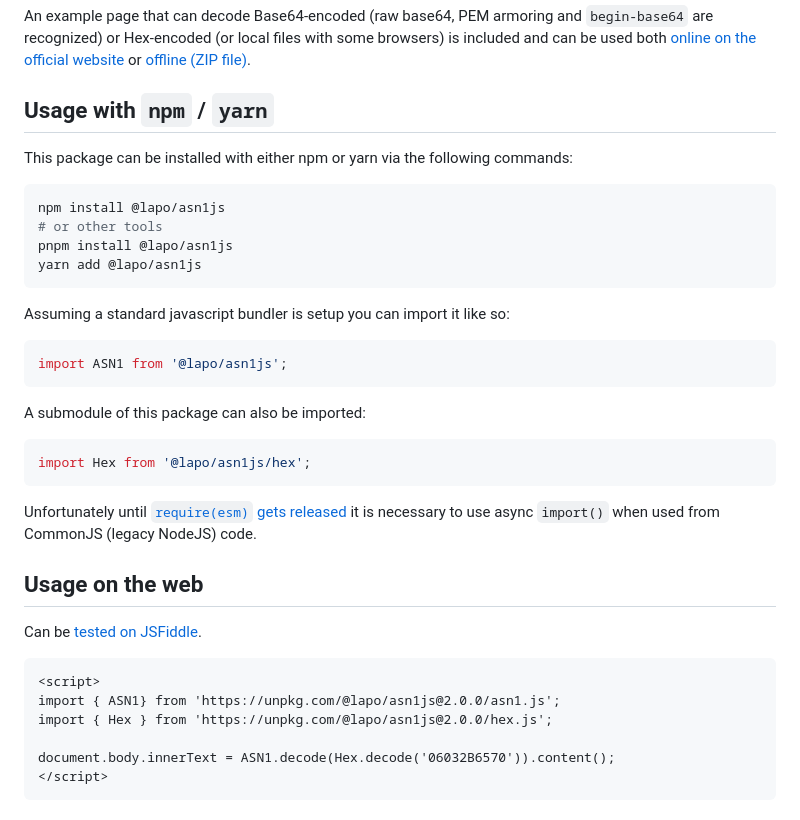
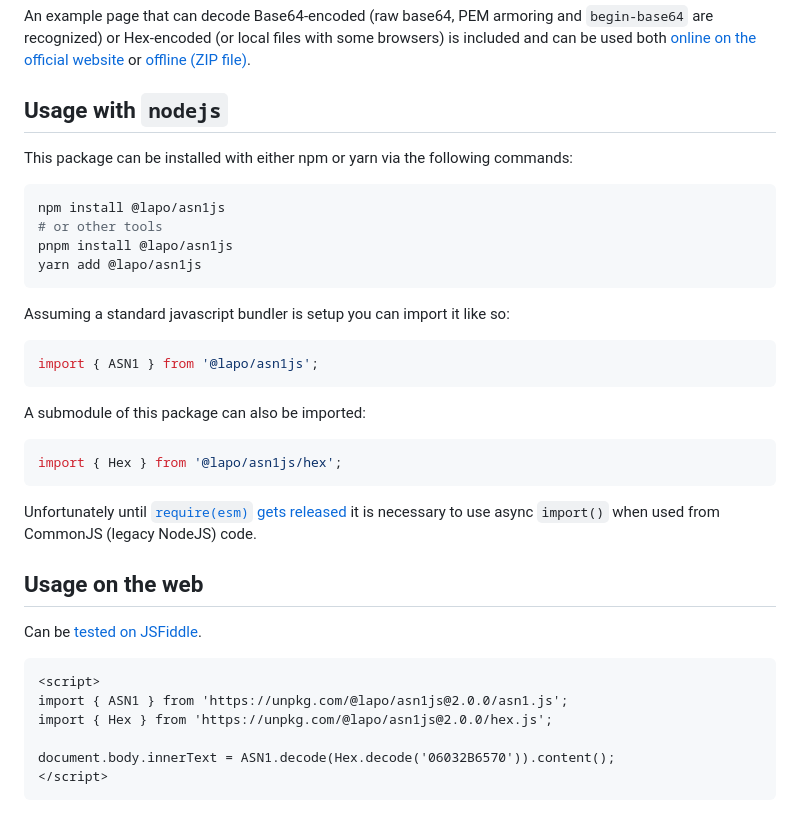
Before and after one commit to lapo-luchini/asn1js, a Markdown page: README.md, the part around the change. GitHub-like rendering.

Commit message:
Fix nodejs example usage.

````diff
--- a/README.md
+++ b/README.md
@@ -5,8 +5,8 @@ asn1js is a JavaScript generic ASN.1 parser/decoder that can decode any valid AS
 
 An example page that can decode Base64-encoded (raw base64, PEM armoring and `begin-base64` are recognized) or Hex-encoded (or local files with some browsers) is included and can be used both [online on the official website](https://lapo.it/asn1js/) or [offline (ZIP file)](https://lapo.it/asn1js/asn1js.zip).
 
-Usage with `npm` / `yarn`
--------------------------
+Usage with `nodejs`
+-------------------
 
 This package can be installed with either npm or yarn via the following commands:
 
@@ -20,13 +20,13 @@ yarn add @lapo/asn1js
 Assuming a standard javascript bundler is setup you can import it like so:
 
 ```js
-import ASN1 from '@lapo/asn1js';
+import { ASN1 } from '@lapo/asn1js';
 ```
 
 A submodule of this package can also be imported:
 
 ```js
-import Hex from '@lapo/asn1js/hex';
+import { Hex } from '@lapo/asn1js/hex';
 ```
 
 Unfortunately until [`require(esm)` gets released](https://joyeecheung.github.io/blog/2024/03/18/require-esm-in-node-js/) it is necessary to use async `import()` when used from CommonJS (legacy NodeJS) code.
@@ -38,7 +38,7 @@ Can be [tested on JSFiddle](https://jsfiddle.net/lapo/y6t2wo7q/).
 
 ```html
 <script>
-import { ASN1} from 'https://unpkg.com/@lapo/asn1js@2.0.0/asn1.js';
+import { ASN1 } from 'https://unpkg.com/@lapo/asn1js@2.0.0/asn1.js';
 import { Hex } from 'https://unpkg.com/@lapo/asn1js@2.0.0/hex.js';
 
 document.body.innerText = ASN1.decode(Hex.decode('06032B6570')).content();
````
